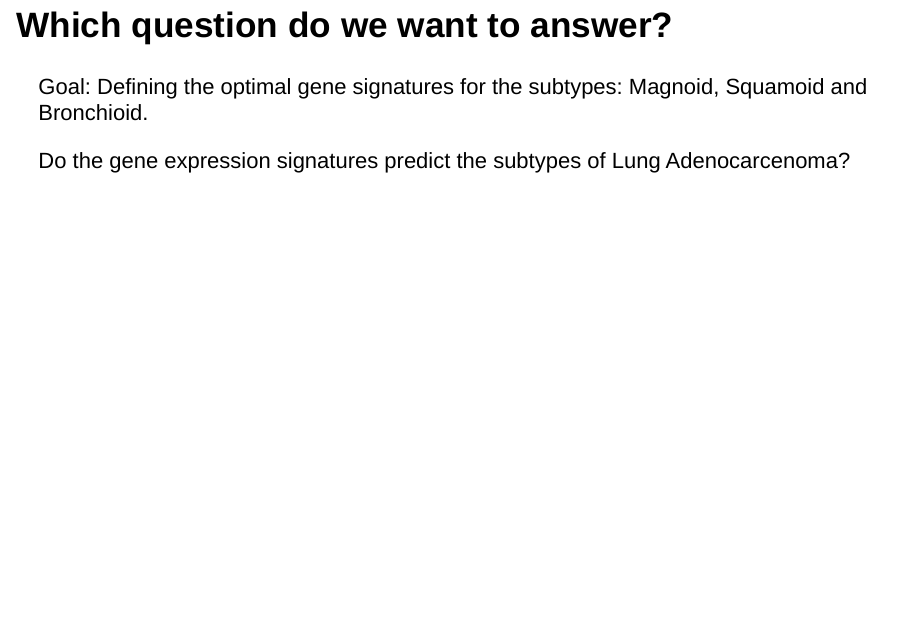
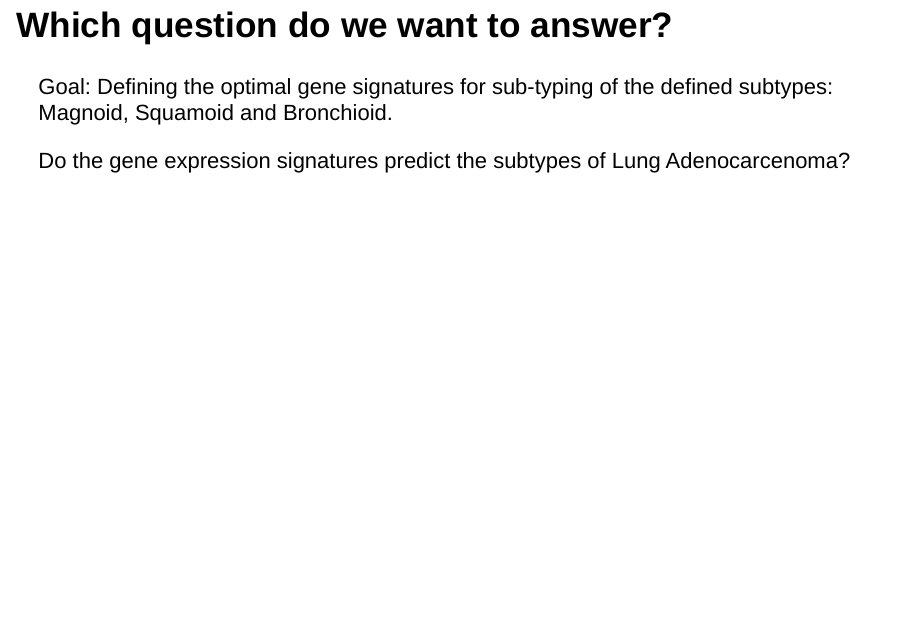
Before and after one commit to catrinehom/computational_precision_medicine, an R Markdown document (Doc/Project_selection.Rmd): page 2 of 4. Rendered offline with R 4.5, knitr and Pandoc, with nearby package versions; drawn as Slidy slides in place of the format the file asks for.

Commit message:
small description change

```diff
--- a/Doc/Project_selection.Rmd
+++ b/Doc/Project_selection.Rmd
@@ -16,7 +16,7 @@ knitr::opts_chunk$set(echo = FALSE)
 
 ## Which question do we want to answer?
 
-Goal:  Defining the optimal gene signatures for the subtypes: Magnoid, Squamoid and Bronchioid.
+Goal:  Defining the optimal gene signatures for sub-typing of the defined subtypes: Magnoid, Squamoid and Bronchioid.
 
 Do the gene expression signatures predict the subtypes of Lung Adenocarcenoma?
 
```
